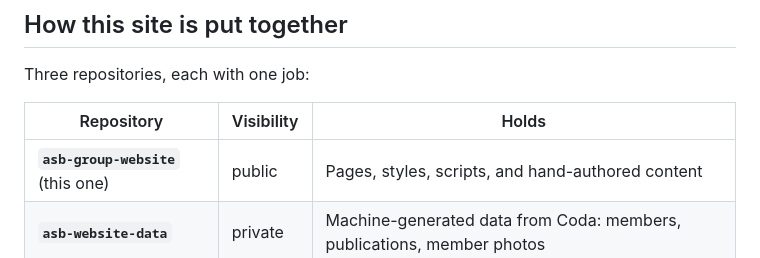
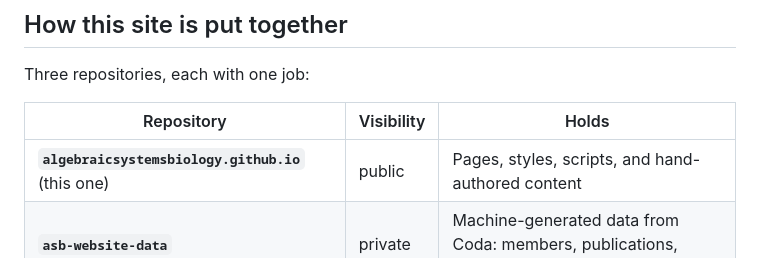
Before and after one commit to algebraicsystemsbiology/algebraicsystemsbiology.github.io, a Markdown page: README.md, the part around the change. Rendered like a GitHub page.

Commit message:
Update the repository's own name after the rename
Renamed to algebraicsystemsbiology.github.io so GitHub Pages serves the site
at the organisation root rather than under a project subpath.

Co-Authored-By: Claude Opus 5 (1M context) <noreply@anthropic.com>

```diff
--- a/README.md
+++ b/README.md
@@ -6,7 +6,7 @@ Three repositories, each with one job:
 
 | Repository | Visibility | Holds |
 |---|---|---|
-| **`asb-group-website`** (this one) | public | Pages, styles, scripts, and hand-authored content |
+| **`algebraicsystemsbiology.github.io`** (this one) | public | Pages, styles, scripts, and hand-authored content |
 | **`asb-website-data`** | private | Machine-generated data from Coda: members, publications, member photos |
 | **`asb-group-images`** | private | Cold archive of full-resolution originals and unpublished PDFs |
 
```
